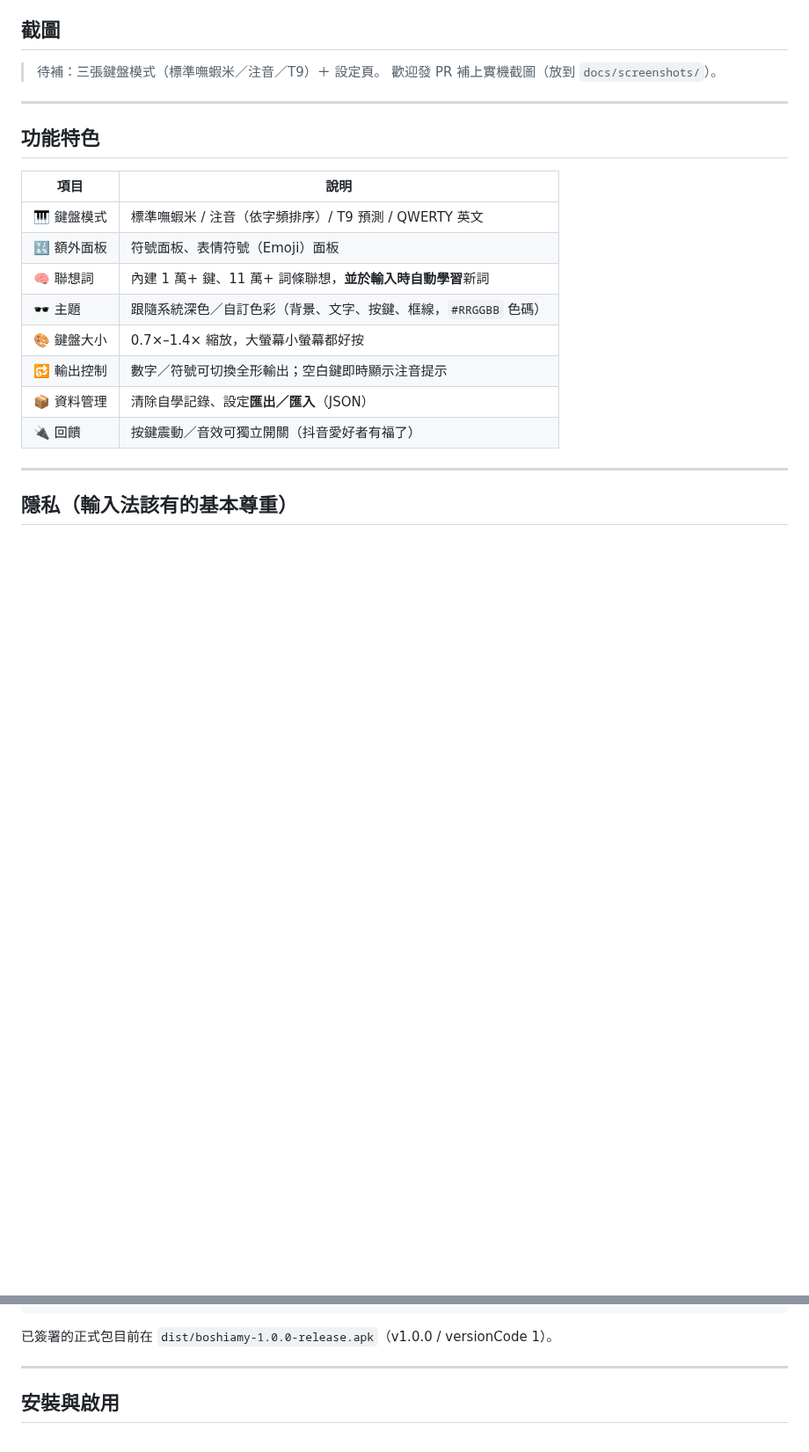
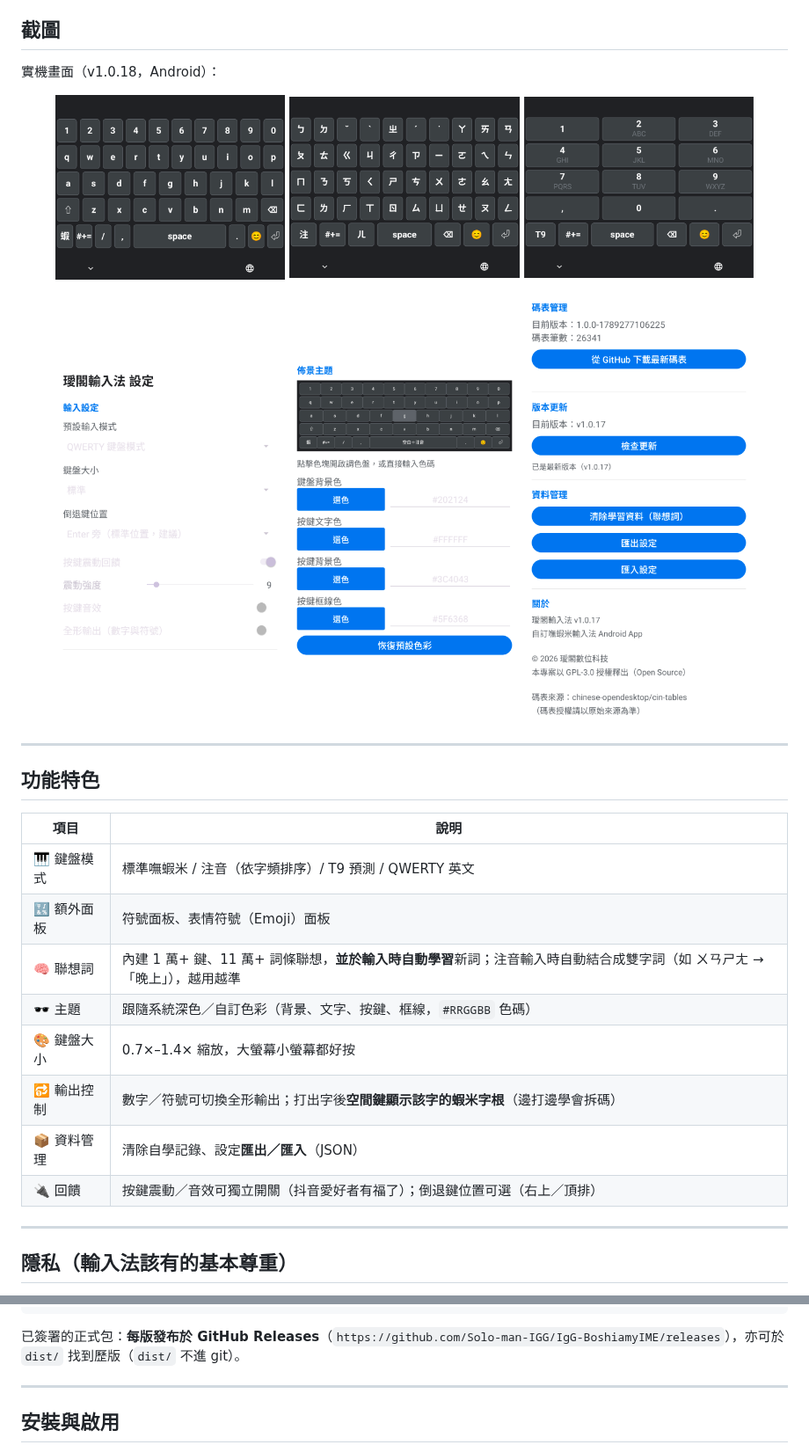
Before and after one commit to Solo-man-IGG/IgG-BoshiamyIME, a Markdown page: README.md, 2 parts joined by grey strips. Shown at 88% size. Drawn GitHub-style; pictures changed too: docs/screenshots/Screenshot_20260917-134837.png (added), docs/screenshots/Screenshot_20260917-134856.png (added), docs/screenshots/Screenshot_20260917-134908.png (added); blank space fills up the shorter version.

Commit message:
docs: README 對齊 v1.0.18 現況——加實機截圖、注音連打組詞、空間鍵蝦米字根、Shift/CapsLock、更新紀錄，修正過時版本資訊

````diff
--- a/README.md
+++ b/README.md
@@ -5,8 +5,18 @@
 
 ## 截圖
 
-> 待補：三張鍵盤模式（標準嘸蝦米／注音／T9）＋ 設定頁。
-> 歡迎發 PR 補上實機截圖（放到 `docs/screenshots/`）。
+實機畫面（v1.0.18，Android）：
+
+<p align="center">
+  <img src="docs/screenshots/Screenshot_20260917-134837.png" width="30%" alt="鍵盤主畫面 1"/>
+  <img src="docs/screenshots/Screenshot_20260917-134856.png" width="30%" alt="鍵盤主畫面 2"/>
+  <img src="docs/screenshots/Screenshot_20260917-134908.png" width="30%" alt="鍵盤主畫面 3"/>
+</p>
+<p align="center">
+  <img src="docs/screenshots/Screenshot_20260917-134936.png" width="30%" alt="鍵盤主畫面 4"/>
+  <img src="docs/screenshots/Screenshot_20260917-135001.png" width="30%" alt="鍵盤主畫面 5"/>
+  <img src="docs/screenshots/Screenshot_20260917-135023.png" width="30%" alt="鍵盤主畫面 6"/>
+</p>
 
 ---
 
@@ -16,12 +26,12 @@
 |---|---|
 | 🎹 鍵盤模式 | 標準嘸蝦米 / 注音（依字頻排序）/ T9 預測 / QWERTY 英文 |
 | 🔣 額外面板 | 符號面板、表情符號（Emoji）面板 |
-| 🧠 聯想詞 | 內建 1 萬+ 鍵、11 萬+ 詞條聯想，**並於輸入時自動學習**新詞 |
+| 🧠 聯想詞 | 內建 1 萬+ 鍵、11 萬+ 詞條聯想，**並於輸入時自動學習**新詞；注音輸入時自動結合成雙字詞（如 ㄨㄢㄕㄤ →「晚上」），越用越準 |
 | 🕶️ 主題 | 跟隨系統深色／自訂色彩（背景、文字、按鍵、框線，`#RRGGBB` 色碼） |
 | 🎨 鍵盤大小 | 0.7×–1.4× 縮放，大螢幕小螢幕都好按 |
-| 🔂 輸出控制 | 數字／符號可切換全形輸出；空白鍵即時顯示注音提示 |
+| 🔂 輸出控制 | 數字／符號可切換全形輸出；打出字後**空間鍵顯示該字的蝦米字根**（邊打邊學會拆碼） |
 | 📦 資料管理 | 清除自學記錄、設定**匯出／匯入**（JSON） |
-| 🔌 回饋 | 按鍵震動／音效可獨立開關（抖音愛好者有福了） |
+| 🔌 回饋 | 按鍵震動／音效可獨立開關（抖音愛好者有福了）；倒退鍵位置可選（右上／頂排） |
 
 ---
 
@@ -96,7 +111,7 @@ apksigner sign --ks boshiamy-release.keystore --ks-key-alias boshiamy \
         --out app-release-signed.apk app/build/outputs/apk/release/app-release.apk
 ```
 
-已簽署的正式包目前在 `dist/boshiamy-1.0.0-release.apk`（v1.0.0 / versionCode 1）。
+已簽署的正式包：**每版發布於 GitHub Releases**（`https://github.com/Solo-man-IGG/IgG-BoshiamyIME/releases`），亦可於 `dist/` 找到歷版（`dist/` 不進 git）。
 
 ---
 
````
Also changed, not shown: other parts of README.md (+24 -7 lines).
